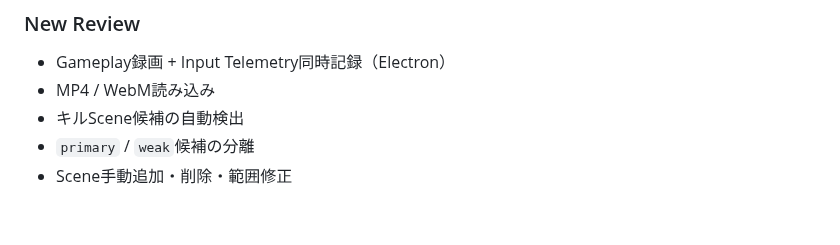
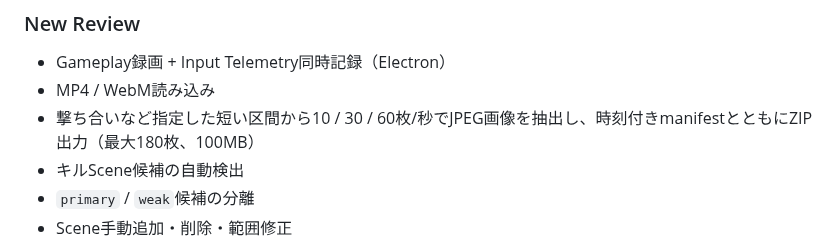
Before and after one commit to EliteMay/valorant-review, a Markdown page: README.md, the part around the change. Drawn GitHub-style; blank space fills up the shorter version.

Commit message:
docs(test): integrate bounded frame evidence export

```diff
--- a/README.md
+++ b/README.md
@@ -173,6 +173,7 @@ Batch ZIPは`Detector Test`へそのまま1個ドロップでき、中の複数
 
 - Gameplay録画 + Input Telemetry同時記録（Electron）
 - MP4 / WebM読み込み
+- 撃ち合いなど指定した短い区間から10 / 30 / 60枚/秒でJPEG画像を抽出し、時刻付きmanifestとともにZIP出力（最大180枚、100MB）
 - キルScene候補の自動検出
 - `primary` / `weak`候補の分離
 - Scene手動追加・削除・範囲修正
```
